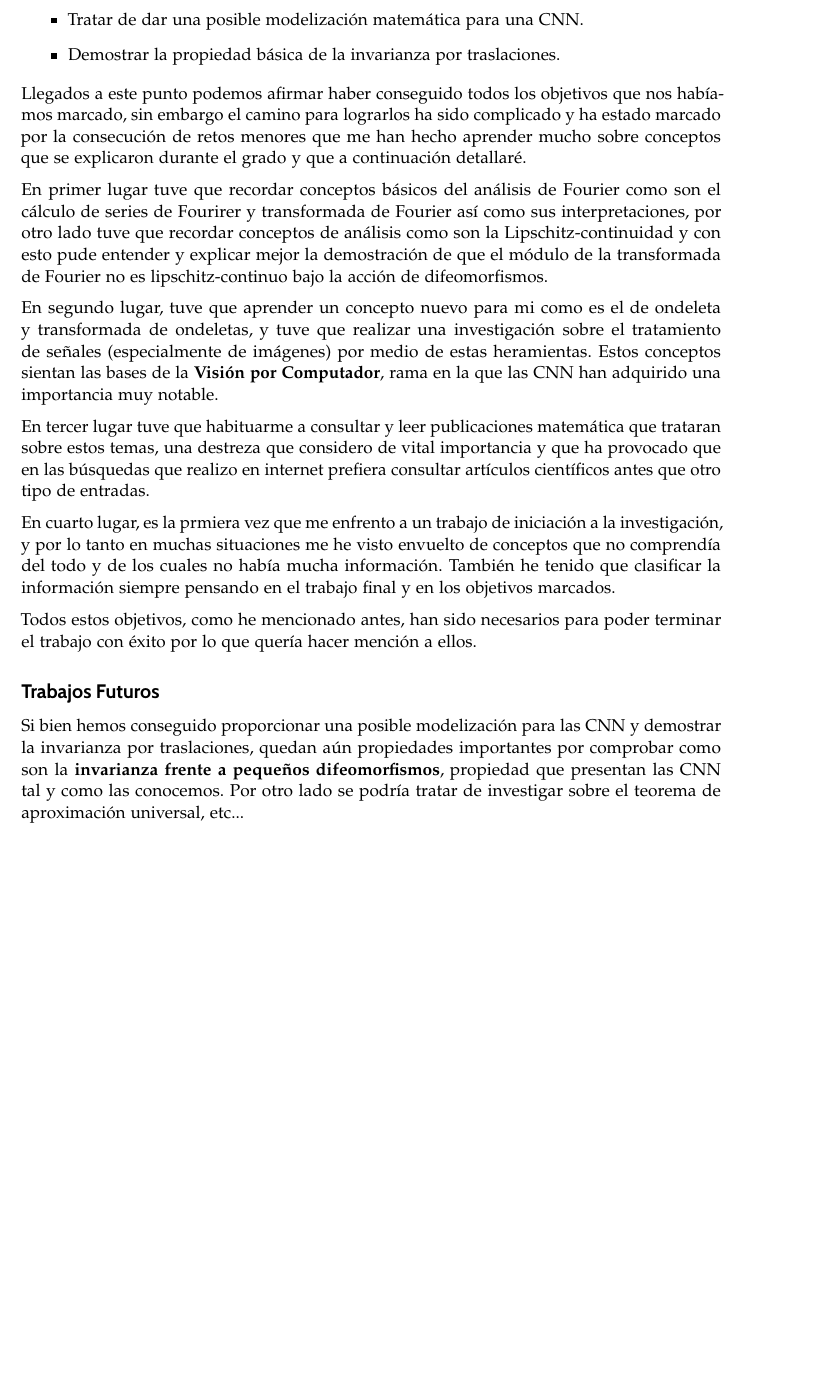
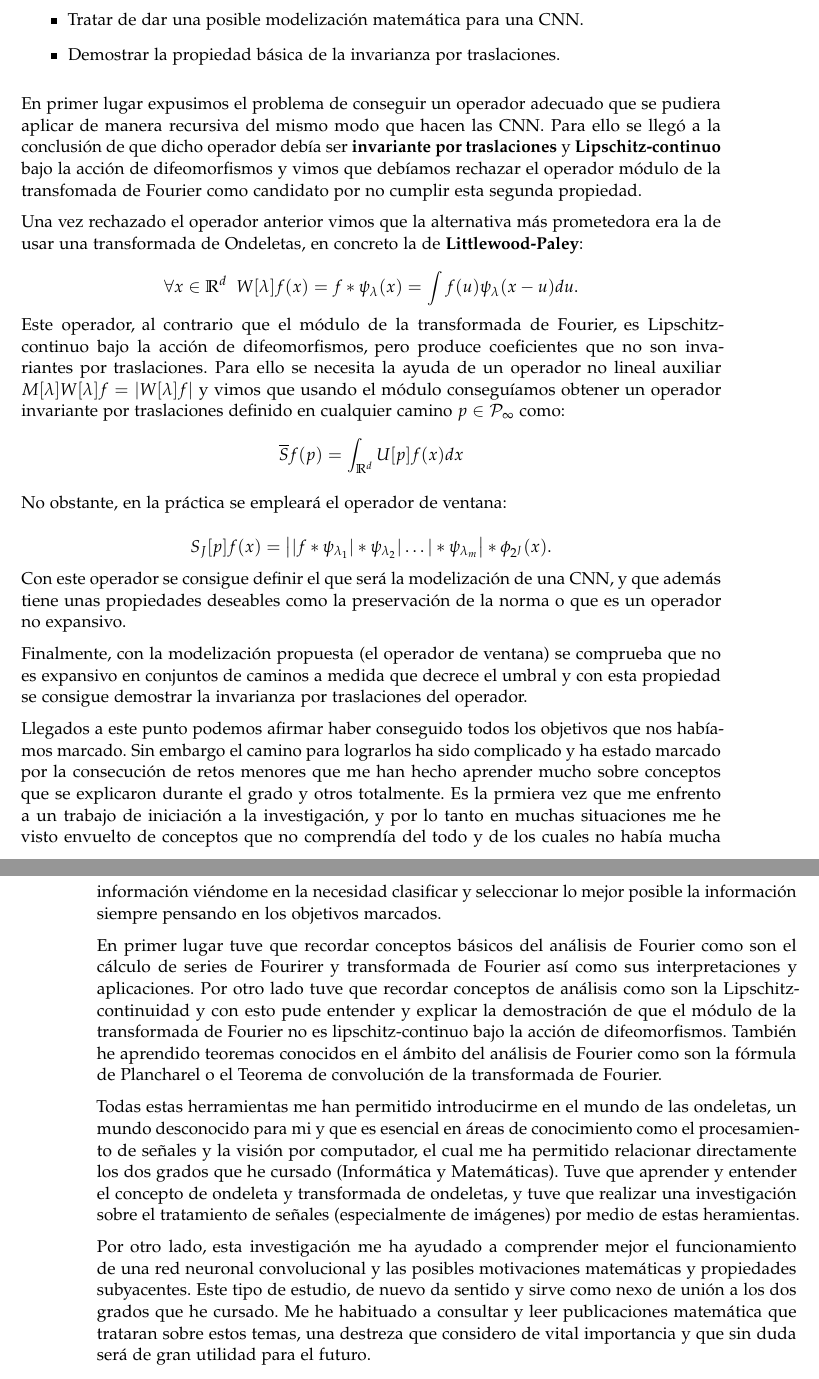
Before and after one commit to alejbormeg/TFG-LandmarkDetectionAndCNNAnalysis, a LaTeX book (Memoria/libro.tex, which reads Memoria/capitulos/capitulo04.tex): part of page 61 of 123 before the commit and two parts of pages 61 and 62 of 123 after it, the two joined at a grey line, cut so that both start at the same text, the shorter picture padded with empty space. Compiled offline with pdfLaTeX.

Commit message:
primera versión de las conclusiones acabada

```diff
--- a/Memoria/capitulos/capitulo04.tex
+++ b/Memoria/capitulos/capitulo04.tex
@@ -9,30 +9,54 @@
   \item Demostrar la propiedad básica de la invarianza por traslaciones.
 \end{itemize}
 
-\noindent Llegados a este punto podemos afirmar haber conseguido todos los objetivos que nos habíamos marcado, sin embargo el camino para lograrlos ha sido complicado y ha estado marcado por la consecución de retos menores que me han hecho aprender mucho sobre conceptos que se explicaron durante el grado y que a continuación detallaré.
 
 \medskip
 
-\noindent En primer lugar tuve que recordar conceptos básicos del análisis de Fourier como son el cálculo de series de Fourirer y transformada de Fourier así como sus interpretaciones, por otro lado tuve que recordar conceptos de análisis como son la Lipschitz-continuidad y con esto pude entender y explicar mejor la demostración de que el módulo de la transformada de Fourier no es lipschitz-continuo bajo la acción de difeomorfismos.
+\noindent En primer lugar expusimos el problema de conseguir un operador adecuado que se pudiera aplicar de manera recursiva del mismo modo que hacen las CNN. Para ello se llegó a la conclusión de que dicho operador debía ser \textbf{invariante por traslaciones} y \textbf{Lipschitz-continuo} bajo la acción de difeomorfismos y vimos que debíamos rechazar el operador módulo de la transfomada de Fourier como candidato por no cumplir esta segunda propiedad.
 
 \medskip
 
-\noindent En segundo lugar, tuve que aprender un concepto nuevo para mi como es el de ondeleta y transformada de ondeletas, y tuve que realizar una investigación sobre el tratamiento de señales (especialmente de imágenes) por medio de estas heramientas. Estos conceptos sientan las bases de la \textbf{Visión por Computador}, rama en la que las CNN han adquirido una importancia muy notable.
+\noindent Una vez rechazado el operador anterior vimos que la alternativa más prometedora era la de usar una transformada de Ondeletas, en concreto la de \textbf{Littlewood-Paley}:
+
+\begin{equation}
+  \forall x \in  \mathbb{R}^d \;\; W[\lambda]f(x)= f \ast \psi_\lambda(x)=\int f(u)\psi_\lambda(x-u) du .
+\end{equation}
+
+\noindent Este operador, al contrario que el módulo de la transformada de Fourier, es Lipschitz-continuo bajo la acción de difeomorfismos, pero produce coeficientes que no son invariantes por traslaciones. Para ello se necesita la ayuda de un operador no lineal auxiliar $M[\lambda]W[\lambda]f=|W[\lambda]f|$ y vimos que usando el módulo conseguíamos obtener un operador invariante por traslaciones definido en cualquier camino $p \in \mathcal{P}_\infty$ como:
+
+\begin{equation}
+  \overline{S}f(p)=\int_{\mathbb{R}^d}U[p]f(x)dx
+\end{equation}
 
 \medskip
 
-\noindent En tercer lugar tuve que habituarme a consultar y leer publicaciones matemática que trataran sobre estos temas, una destreza que considero de vital importancia y que ha provocado que en las búsquedas que realizo en internet prefiera consultar artículos científicos antes que otro tipo de entradas.
+\noindent No obstante, en la práctica se empleará el operador de ventana:
+
+\begin{equation}
+  S_J[p]f(x)=\left| |f \ast \psi_{\lambda_1} | \ast \psi_{\lambda_2} | \ldots | \ast \psi_{\lambda_m} \right| \ast \phi_{2^J}(x).
+\end{equation}
+
+\noindent Con este operador se consigue definir el que será la modelización de una CNN, y que además tiene unas propiedades deseables como la preservación de la norma o que es un operador no expansivo.
+
 
 \medskip
 
-\noindent En cuarto lugar, es la prmiera vez que me enfrento a un trabajo de iniciación a la investigación, y por lo tanto en muchas situaciones me he visto envuelto de conceptos que no comprendía del todo y de los cuales no había mucha información. También he tenido que clasificar la información siempre pensando en el trabajo final y en los objetivos marcados.
+\noindent Finalmente, con la modelización propuesta (el operador de ventana) se comprueba que no es expansivo en conjuntos de caminos a medida que decrece el umbral y con esta propiedad se consigue demostrar la invarianza por traslaciones del operador.
 
 \medskip
 
-\noindent Todos estos objetivos, como he mencionado antes, han sido necesarios para poder terminar el trabajo con éxito por lo que quería hacer mención a ellos.
+\noindent Llegados a este punto podemos afirmar haber conseguido todos los objetivos que nos habíamos marcado. Sin embargo el camino para lograrlos ha sido complicado y ha estado marcado por la consecución de retos menores que me han hecho aprender mucho sobre conceptos que se explicaron durante el grado y otros totalmente. Es la prmiera vez que me enfrento a un trabajo de iniciación a la investigación, y por lo tanto en muchas situaciones me he visto envuelto de conceptos que no comprendía del todo y de los cuales no había mucha información viéndome en la necesidad clasificar y seleccionar lo mejor posible la información siempre pensando en los objetivos marcados.
 
-\subsection*{Trabajos Futuros}
+\medskip
 
-\noindent Si bien hemos conseguido proporcionar una posible modelización para las CNN y demostrar la invarianza por traslaciones, quedan aún propiedades importantes por comprobar como son la \textbf{invarianza frente a pequeños difeomorfismos}, propiedad que presentan las CNN tal y como las conocemos. Por otro lado se podría tratar de investigar sobre el teorema de aproximación universal, etc...
+\noindent En primer lugar tuve que recordar conceptos básicos del análisis de Fourier como son el cálculo de series de Fourirer y transformada de Fourier así como sus interpretaciones y aplicaciones. Por otro lado tuve que recordar conceptos de análisis como son la Lipschitz-continuidad y con esto pude entender y explicar la demostración de que el módulo de la transformada de Fourier no es lipschitz-continuo bajo la acción de difeomorfismos. También he aprendido teoremas conocidos en el ámbito del análisis de Fourier como son la fórmula de Plancharel o el Teorema de convolución de la transformada de Fourier.
+
+\medskip
+
+\noindent Todas estas herramientas me han permitido introducirme en el mundo de las ondeletas, un mundo desconocido para mi y que es esencial en áreas de conocimiento como el procesamiento de señales y la visión por computador, el cual me ha permitido relacionar directamente los dos grados que he cursado (Informática y Matemáticas). Tuve que aprender y entender el concepto de ondeleta y transformada de ondeletas, y tuve que realizar una investigación sobre el tratamiento de señales (especialmente de imágenes) por medio de estas heramientas.
+
+\medskip
+
+\noindent Por otro lado, esta investigación me ha ayudado a comprender mejor el funcionamiento de una red neuronal convolucional y las posibles motivaciones matemáticas y propiedades subyacentes. Este tipo de estudio, de nuevo da sentido y sirve como nexo de unión a los dos grados que he cursado. Me he habituado a consultar y leer publicaciones matemática que trataran sobre estos temas, una destreza que considero de vital importancia y que sin duda será de gran utilidad para el futuro.
 
 \endinput
```
Also changed, not shown: Memoria/libro.pdf, 5 other files.
